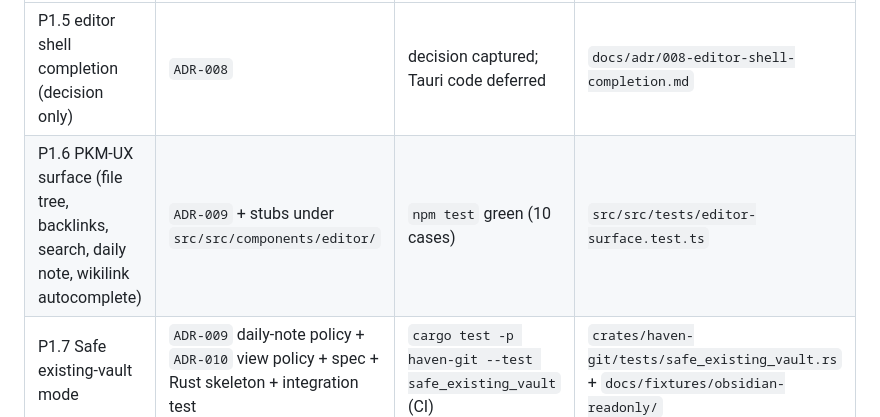
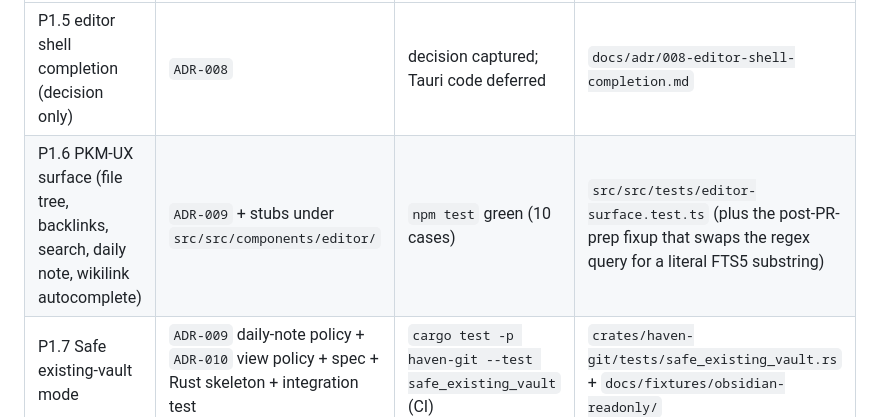
Before and after one commit to sodown4thecause/haven-second-brain, a Markdown page: _workspace/11_phase1_finish_pr_body.md, the part around the change. Drawn GitHub-style.

Commit message:
[P1] docs: PR body acknowledges BacklinksPanelStub fixup commit
Update _workspace/11_phase1_finish_pr_body.md to note the post-12
fixup commit on src/src/components/editor/backlinks.ts so the PR
diff covers both the original spine + a CI-applicable fix
(documented in _workspace/11_phase1_finish_pr_evidence.md).

```diff
--- a/_workspace/11_phase1_finish_pr_body.md
+++ b/_workspace/11_phase1_finish_pr_body.md
@@ -29,7 +29,7 @@ choices.
 | Item | Implementation | Acceptance command | Evidence |
 |---|---|---|---|
 | P1.5 editor shell completion (decision only) | `ADR-008` | decision captured; Tauri code deferred | `docs/adr/008-editor-shell-completion.md` |
-| P1.6 PKM-UX surface (file tree, backlinks, search, daily note, wikilink autocomplete) | `ADR-009` + stubs under `src/src/components/editor/` | `npm test` green (10 cases) | `src/src/tests/editor-surface.test.ts` |
+| P1.6 PKM-UX surface (file tree, backlinks, search, daily note, wikilink autocomplete) | `ADR-009` + stubs under `src/src/components/editor/` | `npm test` green (10 cases) | `src/src/tests/editor-surface.test.ts` (plus the post-PR-prep fixup that swaps the regex query for a literal FTS5 substring) |
 | P1.7 Safe existing-vault mode | `ADR-009` daily-note policy + `ADR-010` view policy + spec + Rust skeleton + integration test | `cargo test -p haven-git --test safe_existing_vault` (CI) | `crates/haven-git/tests/safe_existing_vault.rs` + `docs/fixtures/obsidian-readonly/` |
 | P1.8 Bases-lite property views (derived view, delete-leaves-vault-intact invariant) | `ADR-010` + stubs + vitest | `npm test -- --testPathPattern bases-lite` green (6 cases including round-trip-deletion) | `src/src/tests/bases-lite.test.ts` |
 
```
